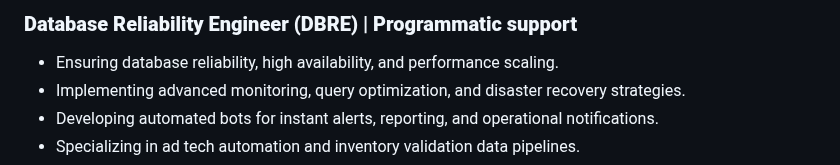
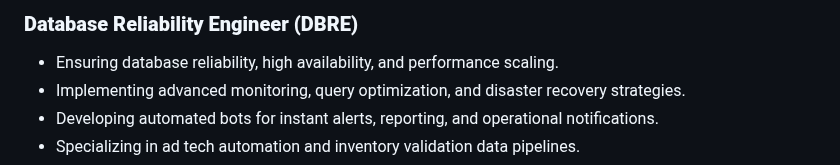
Before and after one commit to OstinUA/OstinUA, a Markdown page: README.md, the part around the change. Drawn GitHub-style.

```diff
--- a/README.md
+++ b/README.md
@@ -1,4 +1,4 @@
-### **Database Reliability Engineer (DBRE) | Programmatic support**
+### **Database Reliability Engineer (DBRE)**
 - Ensuring database reliability, high availability, and performance scaling.
 - Implementing advanced monitoring, query optimization, and disaster recovery strategies.
 - Developing automated bots for instant alerts, reporting, and operational notifications.
```
